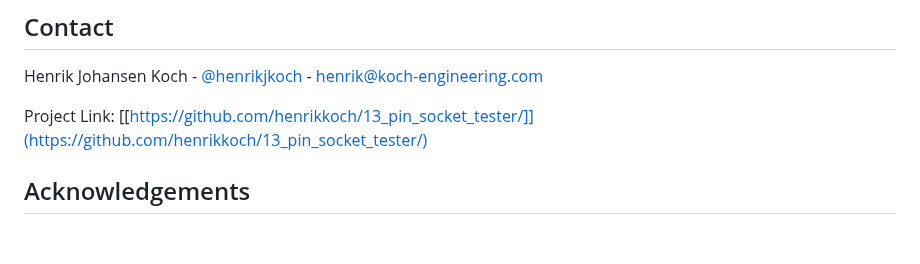
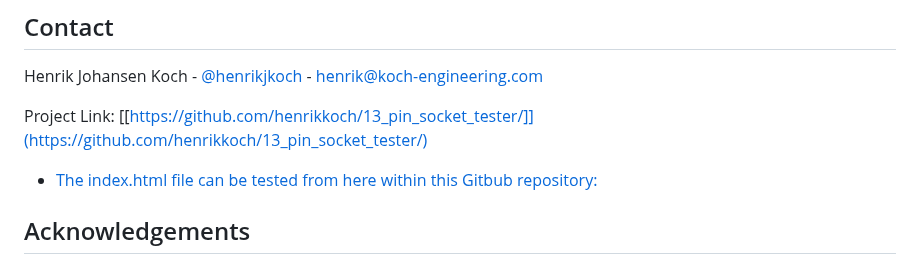
Before and after one commit to KOCH-Engineering/PinPoint_BLE, a Markdown page: README.md, the part around the change. GitHub-like rendering; blank space fills up the shorter version.

```diff
--- a/README.md
+++ b/README.md
@@ -88,6 +88,8 @@ Henrik Johansen Koch - [@henrikjkoch](https://x.com/henrikjkoch) - henrik@koch-e
 
 Project Link: [[https://github.com/henrikkoch/13_pin_socket_tester/]](https://github.com/henrikkoch/13_pin_socket_tester/)
 
+* [The index.html file can be tested from here within this Gitbub repository: ](https://koch-engineering.github.io/PinPoint_BLE/)
+
 
 <!-- ACKNOWLEDGEMENTS -->
 ## Acknowledgements
```
